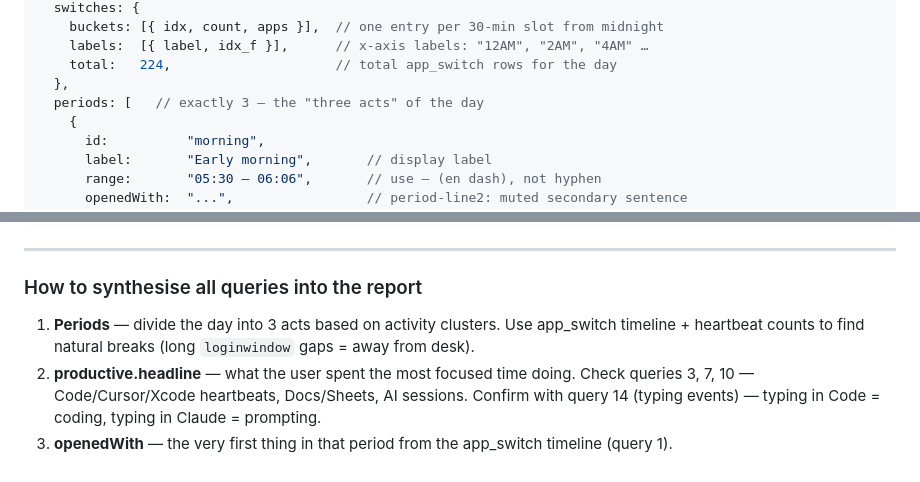
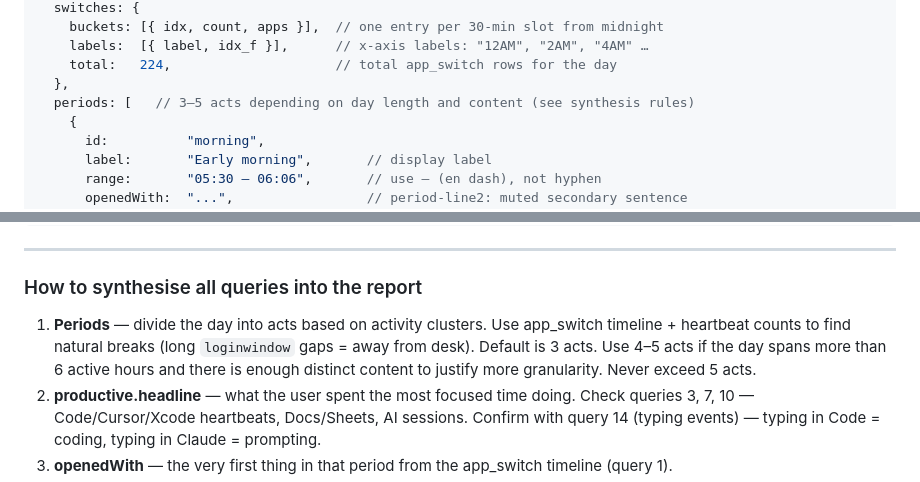
Before and after one commit to arunachalam-github/brainloop, a Markdown page: CLAUDE.md, 2 parts joined by grey strips. Drawn GitHub-style.

Commit message:
Allow 3–5 periods depending on day length and content density
Default remains 3 acts. Use 4–5 if the day spans more than 6 active
hours with enough distinct content to justify the granularity.
Never exceed 5 periods.

Co-Authored-By: Claude Sonnet 4.6 <noreply@anthropic.com>

```diff
--- a/CLAUDE.md
+++ b/CLAUDE.md
@@ -155,7 +155,7 @@ window.BRAINLOOP_DATA = {
     labels:  [{ label, idx_f }],      // x-axis labels: "12AM", "2AM", "4AM" …
     total:   224,                     // total app_switch rows for the day
   },
-  periods: [   // exactly 3 — the "three acts" of the day
+  periods: [   // 3–5 acts depending on day length and content (see synthesis rules)
     {
       id:          "morning",
       label:       "Early morning",       // display label
@@ -542,7 +542,7 @@ ORDER BY typing_events DESC;
 
 ### How to synthesise all queries into the report
 
-1. **Periods** — divide the day into 3 acts based on activity clusters. Use app_switch timeline + heartbeat counts to find natural breaks (long `loginwindow` gaps = away from desk).
+1. **Periods** — divide the day into acts based on activity clusters. Use app_switch timeline + heartbeat counts to find natural breaks (long `loginwindow` gaps = away from desk). Default is 3 acts. Use 4–5 acts if the day spans more than 6 active hours and there is enough distinct content to justify more granularity. Never exceed 5 acts.
 2. **productive.headline** — what the user spent the most focused time doing. Check queries 3, 7, 10 — Code/Cursor/Xcode heartbeats, Docs/Sheets, AI sessions. Confirm with query 14 (typing events) — typing in Code = coding, typing in Claude = prompting.
 3. **openedWith** — the very first thing in that period from the app_switch timeline (query 1).
 4. **monkey.trail** — query 5 (audio playing) + query 4 social/video + ecommerce categories. These are distraction moments.
```
